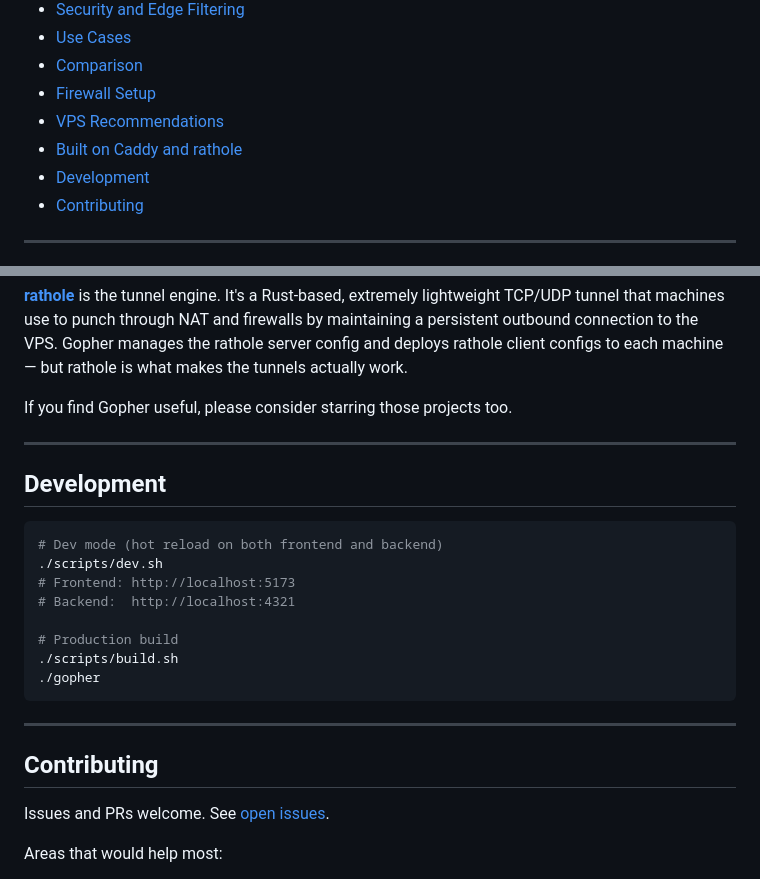
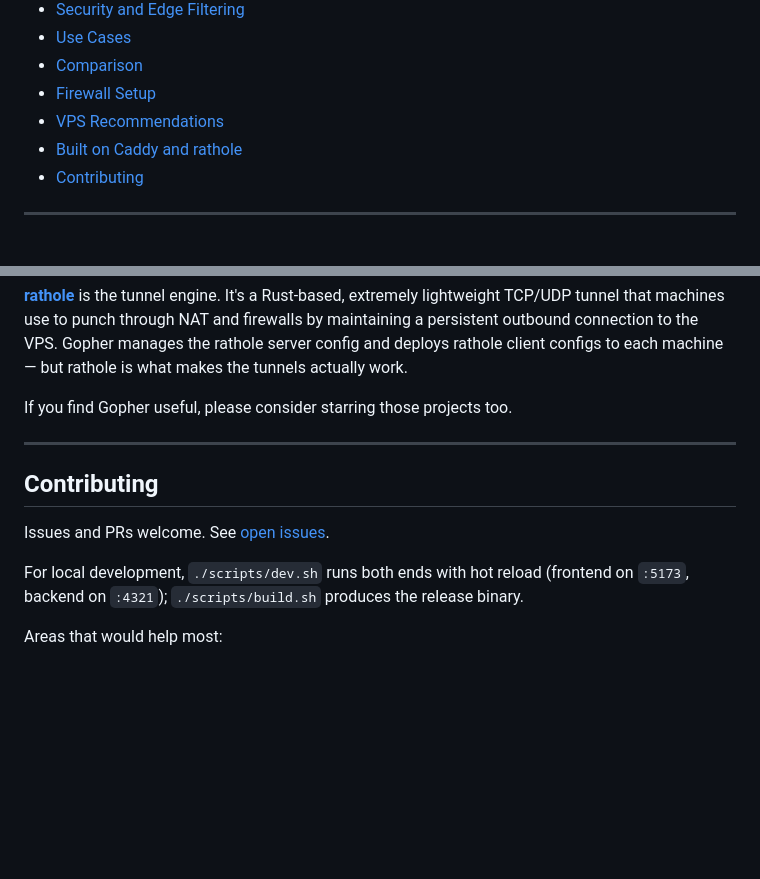
Before and after one commit to Egida/gopher, a Markdown page: README.md, 2 parts joined by grey strips. Drawn GitHub-style; blank space fills up the shorter version.

````diff
--- a/README.md
+++ b/README.md
@@ -28,7 +30,6 @@ vault.yourdomain.com  → Bitwarden on Raspberry Pi (behind NAT)
 - [Firewall Setup](#firewall-setup)
 - [VPS Recommendations](#vps-recommendations)
 - [Built on Caddy and rathole](#built-on-caddy-and-rathole)
-- [Development](#development)
 - [Contributing](#contributing)
 
 ---
@@ -421,24 +422,12 @@ If you find Gopher useful, please consider starring those projects too.
 
 ---
 
-## Development
-
-```bash
-# Dev mode (hot reload on both frontend and backend)
-./scripts/dev.sh
-# Frontend: http://localhost:5173
-# Backend:  http://localhost:4321
-
-# Production build
-./scripts/build.sh
-./gopher
-```
-
----
-
 ## Contributing
 
 Issues and PRs welcome. See [open issues](https://github.com/smalex-z/gopher/issues).
+
+For local development, `./scripts/dev.sh` runs both ends with hot reload (frontend on
+`:5173`, backend on `:4321`); `./scripts/build.sh` produces the release binary.
 
 Areas that would help most:
 - Testing on different distros and VPS providers
````
Also changed, not shown: other parts of README.md (+3 -1 lines).
